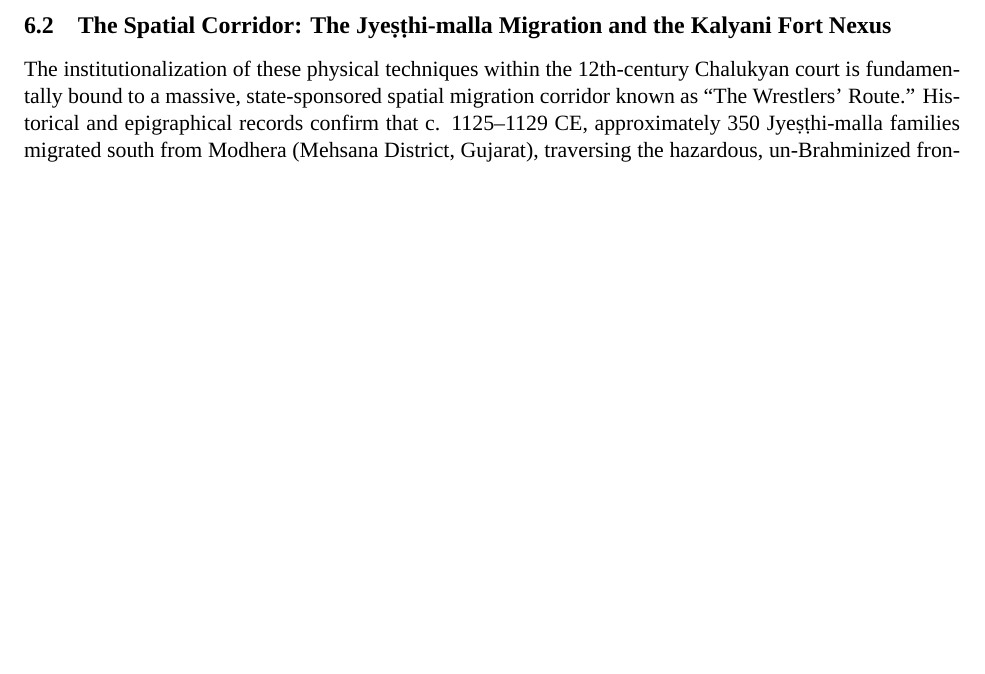
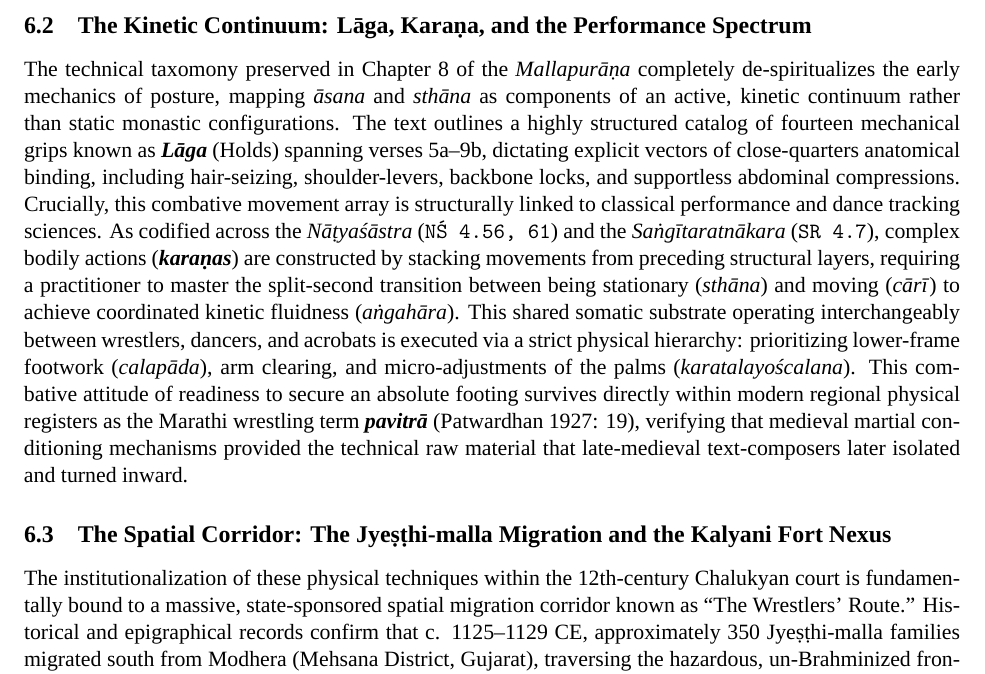
Before and after one commit to psdmcc/acro-yoga-text-mining, a LaTeX paper (main_article.tex): part of page 6 of 8, cut at the place of the change, the shorter picture padded with empty space. Compiled offline with XeLaTeX; a missing font is replaced by an installed copy or a similar font.

Commit message:
Automated update: integrated Mallapurāṇa Chapter 8 Lāga and Nāṭyaśāstra karaṇa kinetic metrics

```diff
--- a/main_article.tex
+++ b/main_article.tex
@@ -172,6 +172,10 @@ This micro-anatomical targeting aligns perfectly with Epic accounts of unrestric
 
 The subsequent execution of a crushing ground-hold (\textit{niṣpipeṣa}) in the \textit{Viṣnu Purāṇa} (\texttt{ViP\_5,20.66}) demonstrates that deep floor holds were originally weaponized grappling submissions designed to stop an opponent's vital breath (\textit{prāṇa}). Furthermore, the directional stealth vocabulary of \textbf{\textit{saṃsarpaṇa}} (sneaking, gliding, or launching surprise attacks) and \textbf{\textit{upasarpaṇa}} (deceptive creeping) bridges the tactical space between martial combat and the border-crossing agility of low-caste acrobat guilds (\textit{naṭas}).
 
+\subsection{The Kinetic Continuum: Lāga, Karaṇa, and the Performance Spectrum}
+The technical taxomony preserved in Chapter 8 of the \textit{Mallapurāṇa} completely de-spiritualizes the early mechanics of posture, mapping \textit{āsana} and \textit{sthāna} as components of an active, kinetic continuum rather than static monastic configurations. The text outlines a highly structured catalog of fourteen mechanical grips known as \textbf{\textit{Lāga}} (Holds) spanning verses 5a--9b, dictating explicit vectors of close-quarters anatomical binding, including hair-seizing, shoulder-levers, backbone locks, and supportless abdominal compressions. Crucially, this combative movement array is structurally linked to classical performance and dance tracking sciences. As codified across the \textit{Nāṭyaśāstra} (\texttt{NŚ 4.56, 61}) and the \textit{Saṅgītaratnākara} (\texttt{SR 4.7}), complex bodily actions (\textbf{\textit{karaṇas}}) are constructed by stacking movements from preceding structural layers, requiring a practitioner to master the split-second transition between being stationary (\textit{sthāna}) and moving (\textit{cārī}) to achieve coordinated kinetic fluidness (\textit{aṅgahāra}). This shared somatic substrate operating interchangeably between wrestlers, dancers, and acrobats is executed via a strict physical hierarchy: prioritizing lower-frame footwork (\textit{calapāda}), arm clearing, and micro-adjustments of the palms (\textit{karatalayoścalana}). This combative attitude of readiness to secure an absolute footing survives directly within modern regional physical registers as the Marathi wrestling term \textbf{\textit{pavitrā}} (Patwardhan 1927: 19), verifying that medieval martial conditioning mechanisms provided the technical raw material that late-medieval text-composers later isolated and turned inward.
+
+
 \subsection{The Spatial Corridor: The Jyeṣṭhi-malla Migration and the Kalyani Fort Nexus}
 The institutionalization of these physical techniques within the 12th-century Chalukyan court is fundamentally bound to a massive, state-sponsored spatial migration corridor known as ``The Wrestlers’ Route.'' Historical and epigraphical records confirm that c. 1125--1129 CE, approximately 350 Jyeṣṭhi-malla families migrated south from Modhera (Mehsana District, Gujarat), traversing the hazardous, un-Brahminized frontiers of the Vindhya and Satpura mountain ranges to settle directly within the Western Chalukyan capital of Kalyani Fort (\textit{Basavakalyan}, Karnataka). This migration trajectory grounds our digital text-mining metrics in a concrete, militarized landscape. Architectural and defensive surveys of the Kalyani Fort complex isolate a highly fortified, subterranean chamber designated as the \textbf{\textit{Tālīm Khānā}}---a dedicated military garrison gymnasium built directly into the fortress walls and surrounded by defensive ditches. This spatial and architectural configuration demonstrates that specialized postural development was structurally integrated into royal fortification science and state-controlled training yards (\textit{akkhāḍaka}) long before it was adapted into contemplative monastic environments. The Jyeṣṭhi-mallas did not transport a disembodied spiritual philosophy; they transported a highly functional, weaponized system of close-quarters wrestling drills (\textit{mallapariśrama}) and vertical column conditioning (\textit{stambha-śrama}) designed to sustain the defensive defensive infrastructure of the regional state.
 
```
